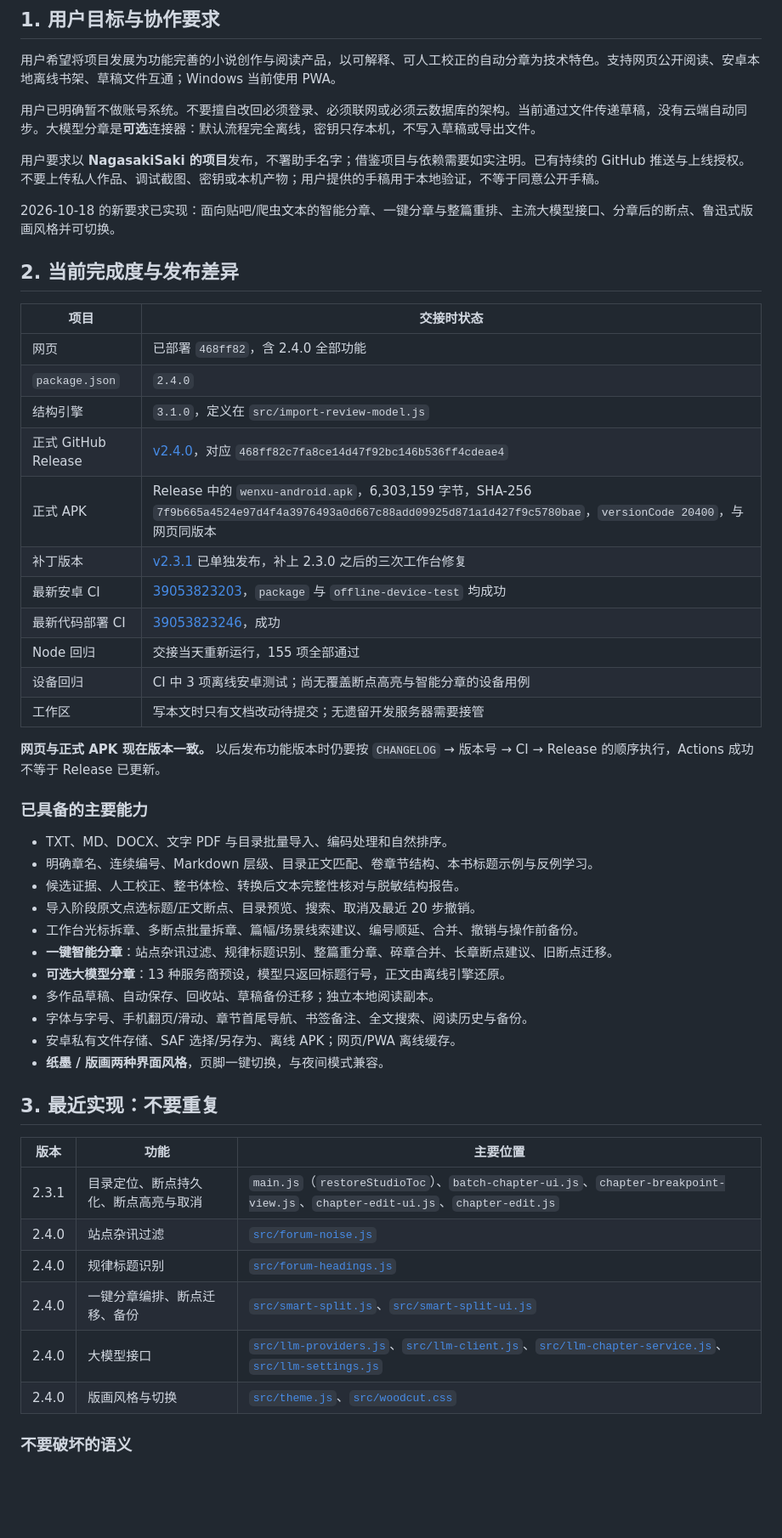
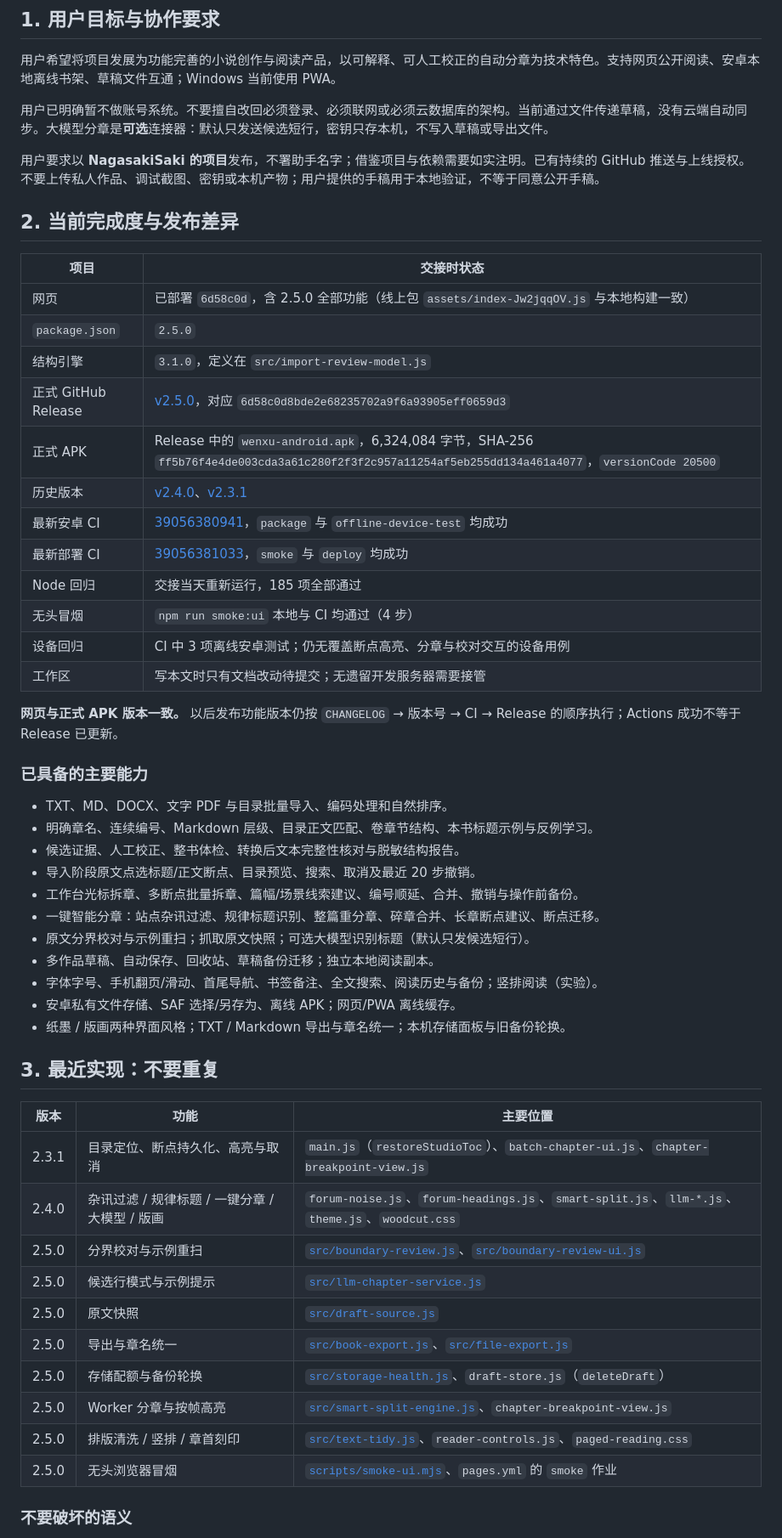
Before and after one commit to NagasakiSaki/wenxu-fiction, a Markdown page: docs/HANDOFF.md, the part around one of its changes. Shown at 85% size. Drawn GitHub-style; blank space fills up the shorter version.

Commit message:
docs: refresh the handoff for v2.5.0
记录 2.5.0 的发布状态、分界校对与候选行模式等新语义、剩余优先级与本机验证证据。

```diff
--- a/docs/HANDOFF.md
+++ b/docs/HANDOFF.md
@@ -19,29 +19,28 @@
 
 用户希望将项目发展为功能完善的小说创作与阅读产品，以可解释、可人工校正的自动分章为技术特色。支持网页公开阅读、安卓本地离线书架、草稿文件互通；Windows 当前使用 PWA。
 
-用户已明确暂不做账号系统。不要擅自改回必须登录、必须联网或必须云数据库的架构。当前通过文件传递草稿，没有云端自动同步。大模型分章是**可选**连接器：默认流程完全离线，密钥只存本机，不写入草稿或导出文件。
+用户已明确暂不做账号系统。不要擅自改回必须登录、必须联网或必须云数据库的架构。当前通过文件传递草稿，没有云端自动同步。大模型分章是**可选**连接器：默认只发送候选短行，密钥只存本机，不写入草稿或导出文件。
 
 用户要求以 **NagasakiSaki 的项目**发布，不署助手名字；借鉴项目与依赖需要如实注明。已有持续的 GitHub 推送与上线授权。不要上传私人作品、调试截图、密钥或本机产物；用户提供的手稿用于本地验证，不等于同意公开手稿。
-
-2026-10-18 的新要求已实现：面向贴吧/爬虫文本的智能分章、一键分章与整篇重排、主流大模型接口、分章后的断点、鲁迅式版画风格并可切换。
 
 ## 2. 当前完成度与发布差异
 
 | 项目 | 交接时状态 |
 | --- | --- |
-| 网页 | 已部署 `468ff82`，含 2.4.0 全部功能 |
-| `package.json` | `2.4.0` |
+| 网页 | 已部署 `6d58c0d`，含 2.5.0 全部功能（线上包 `assets/index-Jw2jqqOV.js` 与本地构建一致） |
+| `package.json` | `2.5.0` |
 | 结构引擎 | `3.1.0`，定义在 `src/import-review-model.js` |
-| 正式 GitHub Release | [v2.4.0](https://github.com/NagasakiSaki/wenxu-fiction/releases/tag/v2.4.0)，对应 `468ff82c7fa8ce14d47f92bc146b536ff4cdeae4` |
-| 正式 APK | Release 中的 `wenxu-android.apk`，6,303,159 字节，SHA-256 `7f9b665a4524e97d4f4a3976493a0d667c88add09925d871a1d427f9c5780bae`，`versionCode 20400`，与网页同版本 |
-| 补丁版本 | [v2.3.1](https://github.com/NagasakiSaki/wenxu-fiction/releases/tag/v2.3.1) 已单独发布，补上 2.3.0 之后的三次工作台修复 |
-| 最新安卓 CI | [39053823203](https://github.com/NagasakiSaki/wenxu-fiction/actions/runs/39053823203)，`package` 与 `offline-device-test` 均成功 |
-| 最新代码部署 CI | [39053823246](https://github.com/NagasakiSaki/wenxu-fiction/actions/runs/39053823246)，成功 |
-| Node 回归 | 交接当天重新运行，155 项全部通过 |
-| 设备回归 | CI 中 3 项离线安卓测试；尚无覆盖断点高亮与智能分章的设备用例 |
+| 正式 GitHub Release | [v2.5.0](https://github.com/NagasakiSaki/wenxu-fiction/releases/tag/v2.5.0)，对应 `6d58c0d8bde2e68235702a9f6a93905eff0659d3` |
+| 正式 APK | Release 中的 `wenxu-android.apk`，6,324,084 字节，SHA-256 `ff5b76f4e4de003cda3a61c280f2f3f2c957a11254af5eb255dd134a461a4077`，`versionCode 20500` |
+| 历史版本 | [v2.4.0](https://github.com/NagasakiSaki/wenxu-fiction/releases/tag/v2.4.0)、[v2.3.1](https://github.com/NagasakiSaki/wenxu-fiction/releases/tag/v2.3.1) |
+| 最新安卓 CI | [39056380941](https://github.com/NagasakiSaki/wenxu-fiction/actions/runs/39056380941)，`package` 与 `offline-device-test` 均成功 |
+| 最新部署 CI | [39056381033](https://github.com/NagasakiSaki/wenxu-fiction/actions/runs/39056381033)，`smoke` 与 `deploy` 均成功 |
+| Node 回归 | 交接当天重新运行，185 项全部通过 |
+| 无头冒烟 | `npm run smoke:ui` 本地与 CI 均通过（4 步） |
+| 设备回归 | CI 中 3 项离线安卓测试；仍无覆盖断点高亮、分章与校对交互的设备用例 |
 | 工作区 | 写本文时只有文档改动待提交；无遗留开发服务器需要接管 |
 
-**网页与正式 APK 现在版本一致。** 以后发布功能版本时仍要按 `CHANGELOG` → 版本号 → CI → Release 的顺序执行，Actions 成功不等于 Release 已更新。
+**网页与正式 APK 版本一致。** 以后发布功能版本仍按 `CHANGELOG` → 版本号 → CI → Release 的顺序执行；Actions 成功不等于 Release 已更新。
 
 ### 已具备的主要能力
 
@@ -50,23 +49,27 @@
 - 候选证据、人工校正、整书体检、转换后文本完整性核对与脱敏结构报告。
 - 导入阶段原文点选标题/正文断点、目录预览、搜索、取消及最近 20 步撤销。
 - 工作台光标拆章、多断点批量拆章、篇幅/场景线索建议、编号顺延、合并、撤销与操作前备份。
-- **一键智能分章**：站点杂讯过滤、规律标题识别、整篇重分章、碎章合并、长章断点建议、旧断点迁移。
-- **可选大模型分章**：13 种服务商预设，模型只返回标题行号，正文由离线引擎还原。
+- 一键智能分章：站点杂讯过滤、规律标题识别、整篇重分章、碎章合并、长章断点建议、断点迁移。
+- 原文分界校对与示例重扫；抓取原文快照；可选大模型识别标题（默认只发候选短行）。
 - 多作品草稿、自动保存、回收站、草稿备份迁移；独立本地阅读副本。
-- 字体与字号、手机翻页/滑动、章节首尾导航、书签备注、全文搜索、阅读历史与备份。
+- 字体字号、手机翻页/滑动、首尾导航、书签备注、全文搜索、阅读历史与备份；竖排阅读（实验）。
 - 安卓私有文件存储、SAF 选择/另存为、离线 APK；网页/PWA 离线缓存。
-- **纸墨 / 版画两种界面风格**，页脚一键切换，与夜间模式兼容。
+- 纸墨 / 版画两种界面风格；TXT / Markdown 导出与章名统一；本机存储面板与旧备份轮换。
 
 ## 3. 最近实现：不要重复
 
 | 版本 | 功能 | 主要位置 |
 | --- | --- | --- |
-| 2.3.1 | 目录定位、断点持久化、断点高亮与取消 | `main.js`（`restoreStudioToc`）、`batch-chapter-ui.js`、`chapter-breakpoint-view.js`、`chapter-edit-ui.js`、`chapter-edit.js` |
-| 2.4.0 | 站点杂讯过滤 | [`src/forum-noise.js`](../src/forum-noise.js) |
-| 2.4.0 | 规律标题识别 | [`src/forum-headings.js`](../src/forum-headings.js) |
-| 2.4.0 | 一键分章编排、断点迁移、备份 | [`src/smart-split.js`](../src/smart-split.js)、[`src/smart-split-ui.js`](../src/smart-split-ui.js) |
-| 2.4.0 | 大模型接口 | [`src/llm-providers.js`](../src/llm-providers.js)、[`src/llm-client.js`](../src/llm-client.js)、[`src/llm-chapter-service.js`](../src/llm-chapter-service.js)、[`src/llm-settings.js`](../src/llm-settings.js) |
-| 2.4.0 | 版画风格与切换 | [`src/theme.js`](../src/theme.js)、[`src/woodcut.css`](../src/woodcut.css) |
+| 2.3.1 | 目录定位、断点持久化、高亮与取消 | `main.js`（`restoreStudioToc`）、`batch-chapter-ui.js`、`chapter-breakpoint-view.js` |
+| 2.4.0 | 杂讯过滤 / 规律标题 / 一键分章 / 大模型 / 版画 | `forum-noise.js`、`forum-headings.js`、`smart-split.js`、`llm-*.js`、`theme.js`、`woodcut.css` |
+| 2.5.0 | 分界校对与示例重扫 | [`src/boundary-review.js`](../src/boundary-review.js)、[`src/boundary-review-ui.js`](../src/boundary-review-ui.js) |
+| 2.5.0 | 候选行模式与示例提示 | [`src/llm-chapter-service.js`](../src/llm-chapter-service.js) |
+| 2.5.0 | 原文快照 | [`src/draft-source.js`](../src/draft-source.js) |
+| 2.5.0 | 导出与章名统一 | [`src/book-export.js`](../src/book-export.js)、[`src/file-export.js`](../src/file-export.js) |
+| 2.5.0 | 存储配额与备份轮换 | [`src/storage-health.js`](../src/storage-health.js)、`draft-store.js`（`deleteDraft`） |
+| 2.5.0 | Worker 分章与按帧高亮 | [`src/smart-split-engine.js`](../src/smart-split-engine.js)、`chapter-breakpoint-view.js` |
+| 2.5.0 | 排版清洗 / 竖排 / 章首刻印 | [`src/text-tidy.js`](../src/text-tidy.js)、`reader-controls.js`、`paged-reading.css` |
+| 2.5.0 | 无头浏览器冒烟 | [`scripts/smoke-ui.mjs`](../scripts/smoke-ui.mjs)、`pages.yml` 的 `smoke` 作业 |
 
 ### 不要破坏的语义
 
```
Also changed, not shown: other parts of docs/HANDOFF.md (+36 -31 lines).
